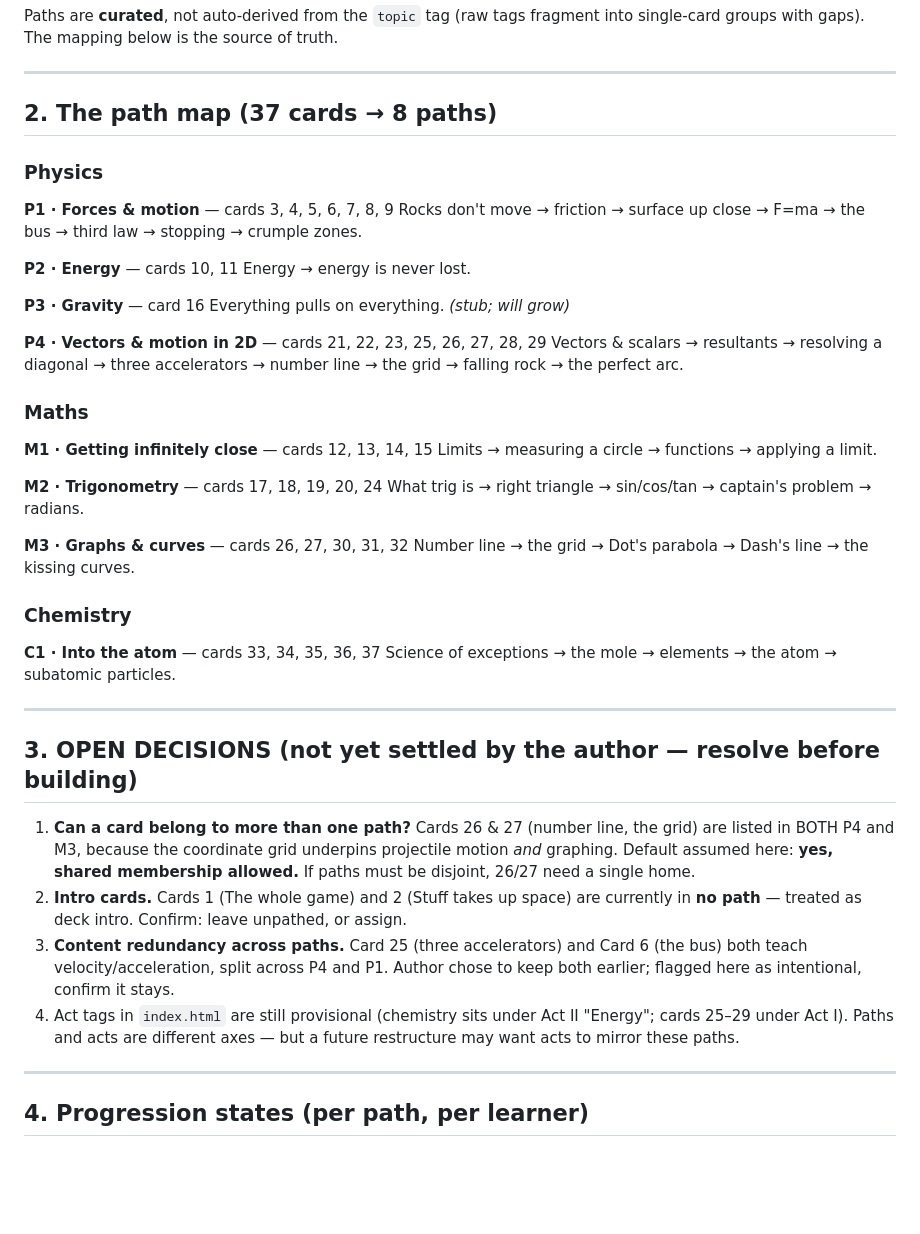
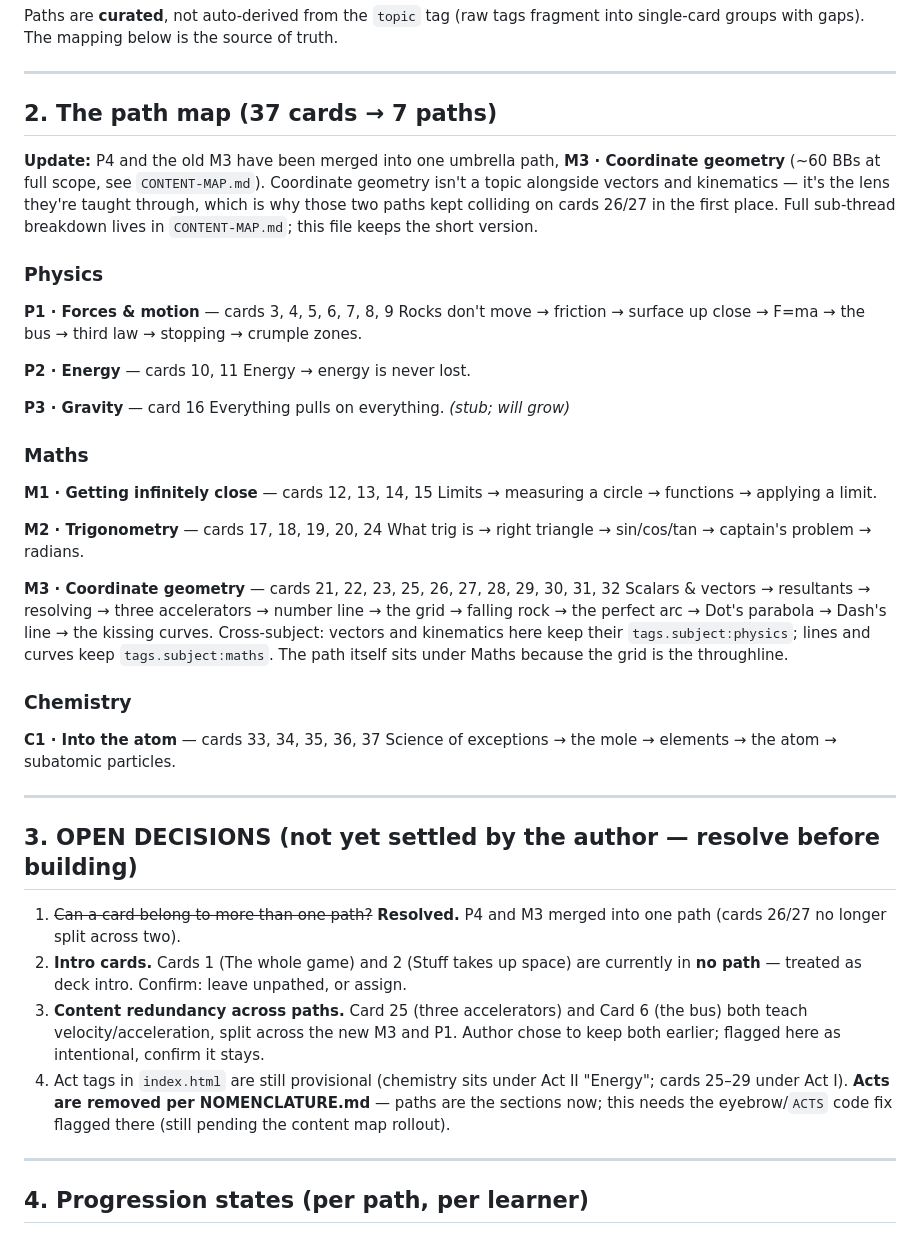
Before and after one commit to alisid0/strata, a Markdown page: PATHS.md, the part around the change. GitHub-like rendering; blank space fills up the shorter version.

```diff
--- a/PATHS.md
+++ b/PATHS.md
@@ -14,7 +14,9 @@ Paths are **curated**, not auto-derived from the `topic` tag (raw tags fragment
 
 ---
 
-## 2. The path map (37 cards → 8 paths)
+## 2. The path map (37 cards → 7 paths)
+
+**Update:** P4 and the old M3 have been merged into one umbrella path, **M3 · Coordinate geometry** (~60 BBs at full scope, see `CONTENT-MAP.md`). Coordinate geometry isn't a topic alongside vectors and kinematics — it's the lens they're taught through, which is why those two paths kept colliding on cards 26/27 in the first place. Full sub-thread breakdown lives in `CONTENT-MAP.md`; this file keeps the short version.
 
 ### Physics
 **P1 · Forces & motion** — cards 3, 4, 5, 6, 7, 8, 9
@@ -26,9 +28,6 @@ Energy → energy is never lost.
 **P3 · Gravity** — card 16
 Everything pulls on everything. *(stub; will grow)*
 
-**P4 · Vectors & motion in 2D** — cards 21, 22, 23, 25, 26, 27, 28, 29
-Vectors & scalars → resultants → resolving a diagonal → three accelerators → number line → the grid → falling rock → the perfect arc.
-
 ### Maths
 **M1 · Getting infinitely close** — cards 12, 13, 14, 15
 Limits → measuring a circle → functions → applying a limit.
@@ -36,8 +35,8 @@ Limits → measuring a circle → functions → applying a limit.
 **M2 · Trigonometry** — cards 17, 18, 19, 20, 24
 What trig is → right triangle → sin/cos/tan → captain's problem → radians.
 
-**M3 · Graphs & curves** — cards 26, 27, 30, 31, 32
-Number line → the grid → Dot's parabola → Dash's line → the kissing curves.
+**M3 · Coordinate geometry** — cards 21, 22, 23, 25, 26, 27, 28, 29, 30, 31, 32
+Scalars & vectors → resultants → resolving → three accelerators → number line → the grid → falling rock → the perfect arc → Dot's parabola → Dash's line → the kissing curves. Cross-subject: vectors and kinematics here keep their `tags.subject:physics`; lines and curves keep `tags.subject:maths`. The path itself sits under Maths because the grid is the throughline.
 
 ### Chemistry
 **C1 · Into the atom** — cards 33, 34, 35, 36, 37
@@ -47,10 +46,10 @@ Science of exceptions → the mole → elements → the atom → subatomic parti
 
 ## 3. OPEN DECISIONS (not yet settled by the author — resolve before building)
 
-1. **Can a card belong to more than one path?** Cards 26 & 27 (number line, the grid) are listed in BOTH P4 and M3, because the coordinate grid underpins projectile motion *and* graphing. Default assumed here: **yes, shared membership allowed.** If paths must be disjoint, 26/27 need a single home.
+1. ~~Can a card belong to more than one path?~~ **Resolved.** P4 and M3 merged into one path (cards 26/27 no longer split across two).
 2. **Intro cards.** Cards 1 (The whole game) and 2 (Stuff takes up space) are currently in **no path** — treated as deck intro. Confirm: leave unpathed, or assign.
-3. **Content redundancy across paths.** Card 25 (three accelerators) and Card 6 (the bus) both teach velocity/acceleration, split across P4 and P1. Author chose to keep both earlier; flagged here as intentional, confirm it stays.
-4. Act tags in `index.html` are still provisional (chemistry sits under Act II "Energy"; cards 25–29 under Act I). Paths and acts are different axes — but a future restructure may want acts to mirror these paths.
+3. **Content redundancy across paths.** Card 25 (three accelerators) and Card 6 (the bus) both teach velocity/acceleration, split across the new M3 and P1. Author chose to keep both earlier; flagged here as intentional, confirm it stays.
+4. Act tags in `index.html` are still provisional (chemistry sits under Act II "Energy"; cards 25–29 under Act I). **Acts are removed per NOMENCLATURE.md** — paths are the sections now; this needs the eyebrow/`ACTS` code fix flagged there (still pending the content map rollout).
 
 ---
 
```
Also changed, not shown: CONTENT-MAP.md (+59 -32 lines).
